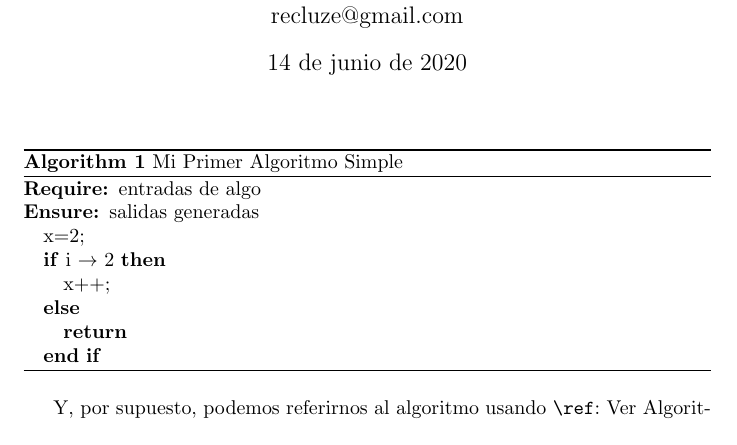
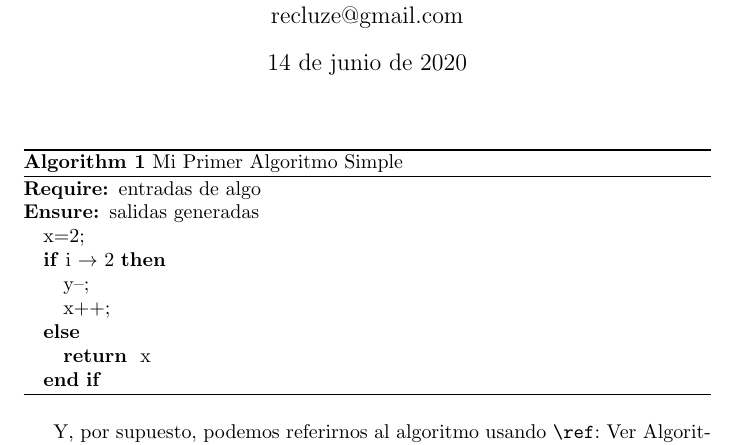
Before and after one commit to abelthf/latex-course, a LaTeX document (lesson 4/algorithm-doc.tex): part of the page, cut so that both start at the same text. Compiled offline with pdfLaTeX.

Commit message:
end vista profesional de algoritmo

```diff
--- a/lesson 4/algorithm-doc.tex
+++ b/lesson 4/algorithm-doc.tex
@@ -17,9 +17,10 @@
 
 \STATE x=2;
 \IF{i $\to$ 2}
-   \STATE x++;
+   \STATE y--;
+   \STATE x++;		\label{line:impline}
 \ELSE
-   \RETURN
+   \RETURN x		\label{line:mostimp}
 \ENDIF
 \end{algorithmic}
 \caption{Mi Primer Algoritmo Simple}
```
Also changed, not shown: lesson 4/algorithm-doc.pdf, 1 other file.
